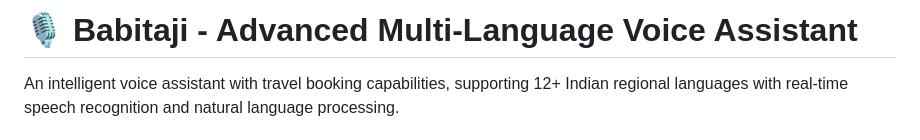
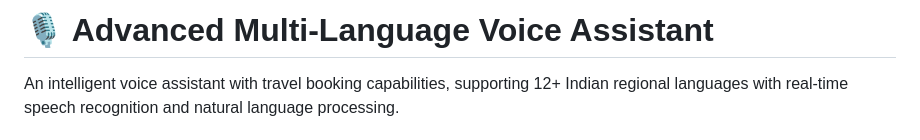
Before and after one commit to demmarya0000/capstone-template, a Markdown page: README.md, the part around the change. Rendered like a GitHub page.

```diff
--- a/README.md
+++ b/README.md
@@ -1,4 +1,4 @@
-# 🎙️ Babitaji - Advanced Multi-Language Voice Assistant
+# 🎙️ Advanced Multi-Language Voice Assistant
 
 An intelligent voice assistant with travel booking capabilities, supporting 12+ Indian regional languages with real-time speech recognition and natural language processing.
 
```
